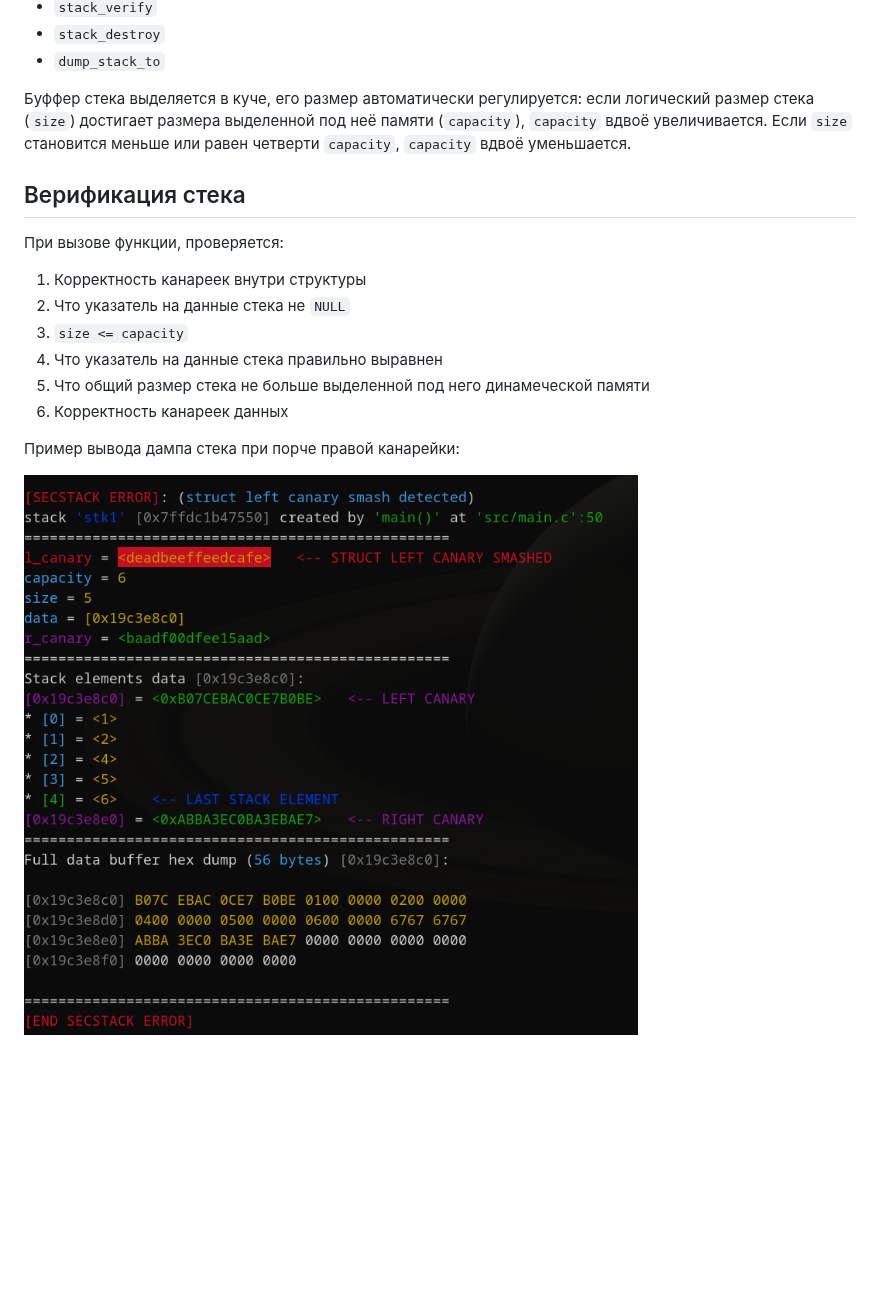
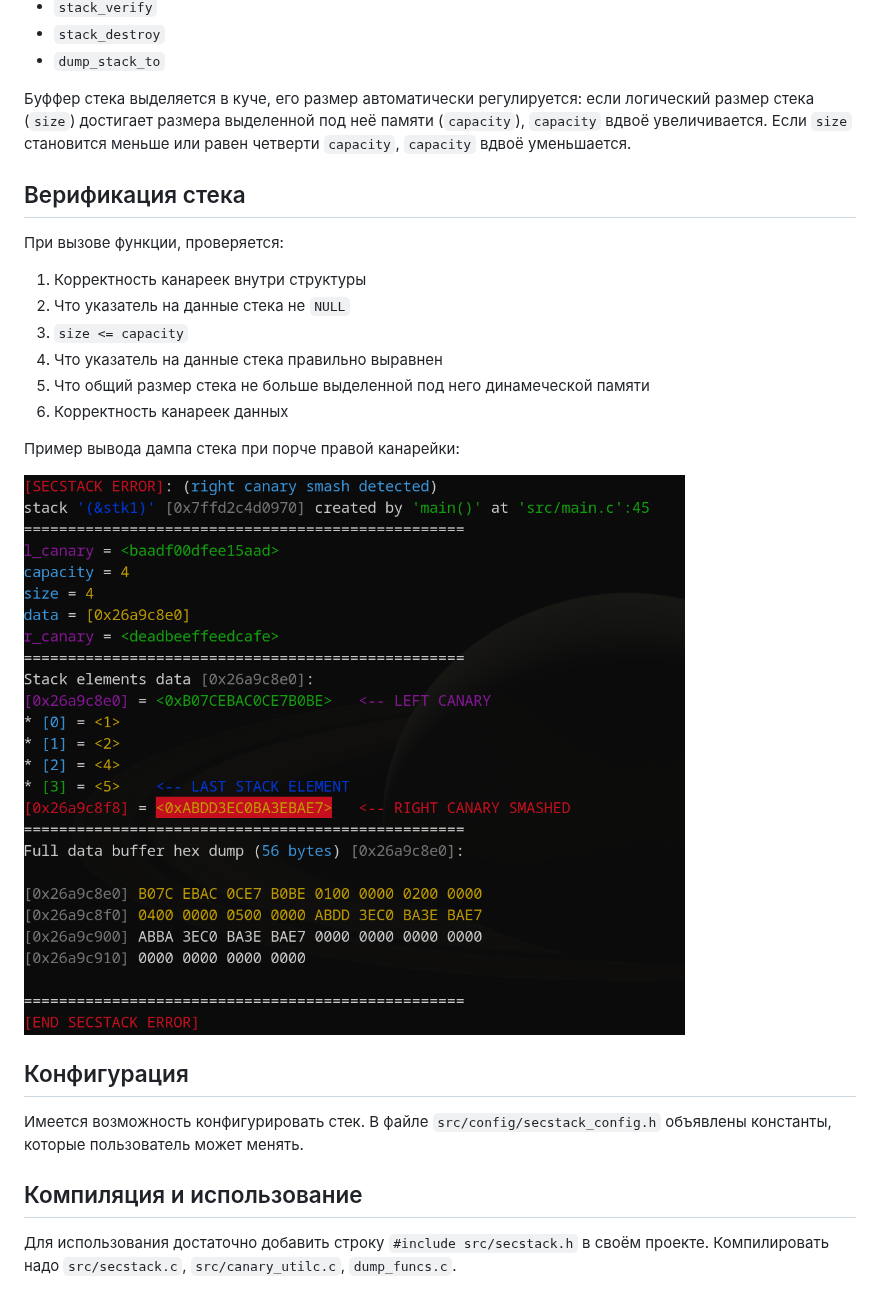
Before and after one commit to not-lum/secstack, a Markdown page: README.md, the part around the change. GitHub-like rendering; pictures changed too: img/image.png; blank space fills up the shorter version.

Commit message:
added comments to sectack_config.h, minor codestyle improvements, added more info to README.md and changed demo screenshot

```diff
--- a/README.md
+++ b/README.md
@@ -13,6 +13,7 @@
 
 Буффер стека выделяется в куче, его размер автоматически регулируется: если логический размер стека (`size`) достигает размера выделенной под неё памяти (`capacity`), `capacity` вдвоё увеличивается. Если `size` становится меньше или равен четверти `capacity`, `capacity` вдвоё уменьшается.
 
+
 ## Верификация стека
 При вызове функции, проверяется:
 1. Корректность канареек внутри структуры
@@ -25,3 +26,9 @@
 Пример вывода дампа стека при порче правой канарейки:
 
 ![stack_dump_example](img/image.png)
+
+## Конфигурация
+Имеется возможность конфигурировать стек. В файле `src/config/secstack_config.h` объявлены константы, которые пользователь может менять.
+
+## Компиляция и использование
+Для использования достаточно добавить строку `#include src/secstack.h` в своём проекте. Компилировать надо `src/secstack.c`, `src/canary_utilc.c`, `dump_funcs.c`.
```
Also changed, not shown: 3 other files.
